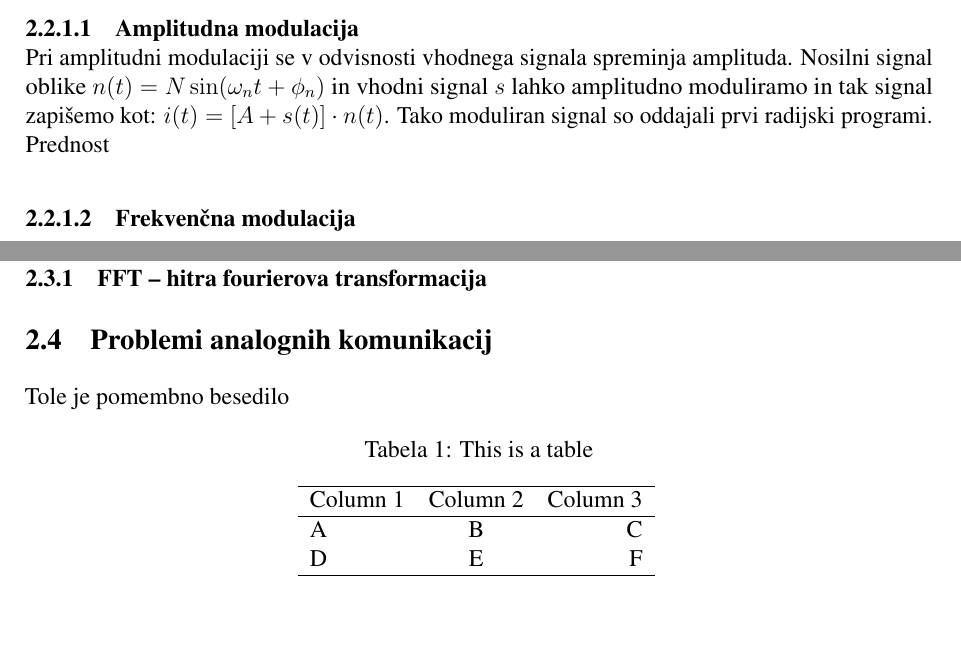
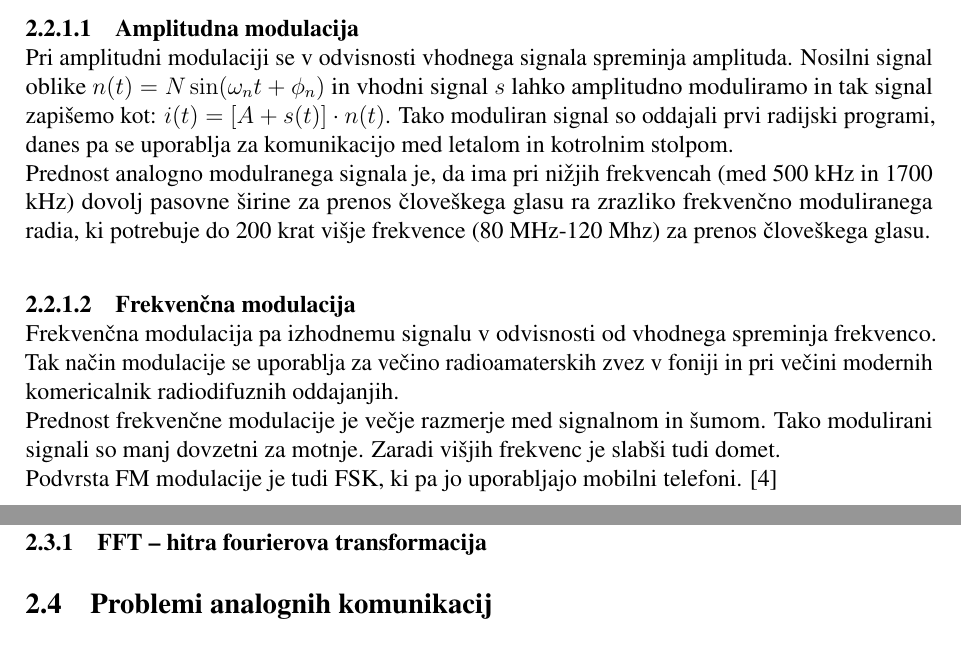
Before and after one commit to insightfulbriyan/Komunkacijska-vezja-in-naprave, a LaTeX document (Komunikacijska vezja in naprave.tex): two parts of pages 8 and 9 of 13, joined at a grey line, cut so that both start at the same text, the shorter picture padded with empty space. Compiled offline with pdfLaTeX.

Commit message:
Neke spremembe

```diff
--- a/Komunikacijska vezja in naprave.tex
+++ b/Komunikacijska vezja in naprave.tex
@@ -163,31 +163,28 @@
                 Nosilni signal oblike $n(t) = N\sin(\omega_{n} t + \phi_{n})$ in
                 vhodni signal $s$ lahko amplitudno moduliramo in tak signal
                 zapišemo kot: $i(t) = [A + s(t)]\cdot n(t)$. Tako moduliran
-                signal so oddajali prvi radijski programi.\\
-                Prednost
+                signal so oddajali prvi radijski programi, danes pa se
+		uporablja za komunikacijo med letalom in kotrolnim stolpom.\\
+                Prednost analogno modulranega signala je, da ima pri nižjih
+		frekvencah (med 500 kHz in 1700 kHz) dovolj pasovne širine za
+		prenos človeškega glasu ra zrazliko frekvenčno moduliranega
+		radia, ki potrebuje do 200 krat višje frekvence (80 MHz-120 Mhz)
+		za prenos človeškega glasu.
             \paragraph{Frekvenčna modulacija} \mbox{}\\
-
+            	Frekvenčna modulacija pa izhodnemu signalu v odvisnosti od
+		vhodnega spreminja frekvenco. Tak način modulacije se uporablja
+		za večino radioamaterskih zvez v foniji in pri večini modernih
+		komericalnik radiodifuznih oddajanjih.\\
+		Prednost frekvenčne modulacije je večje razmerje med signalnom
+		in šumom. Tako modulirani signali so manj dovzetni za motnje.
+		Zaradi višjih frekvenc je slabši tudi domet.\\
+		Podvrsta FM modulacije je tudi FSK, ki pa jo uporabljajo mobilni
+		telefoni. \cite{wendover_fsk}
 
     \newpage
     \subsection{Fourierova transformacija}
         \subsubsection{FFT – hitra fourierova transformacija}
     \subsection{Problemi analognih komunikacij}
-        Tole je pomembno besedilo
-
-\begin{table}[h]
-    \centering
-    \caption{This is a table}
-    \begin{tabular}{lcr}
-      \hline
-      Column 1 & Column 2 & Column 3 \\
-      \hline
-      A & B & C \\
-      D & E & F \\
-      \hline
-    \end{tabular}
-    \label{tab:table}
-\end{table}
-
 
 \newpage
 \section{Digitalna komunikacija}
```
Also changed, not shown: viri.bib (+10 -1 lines).
